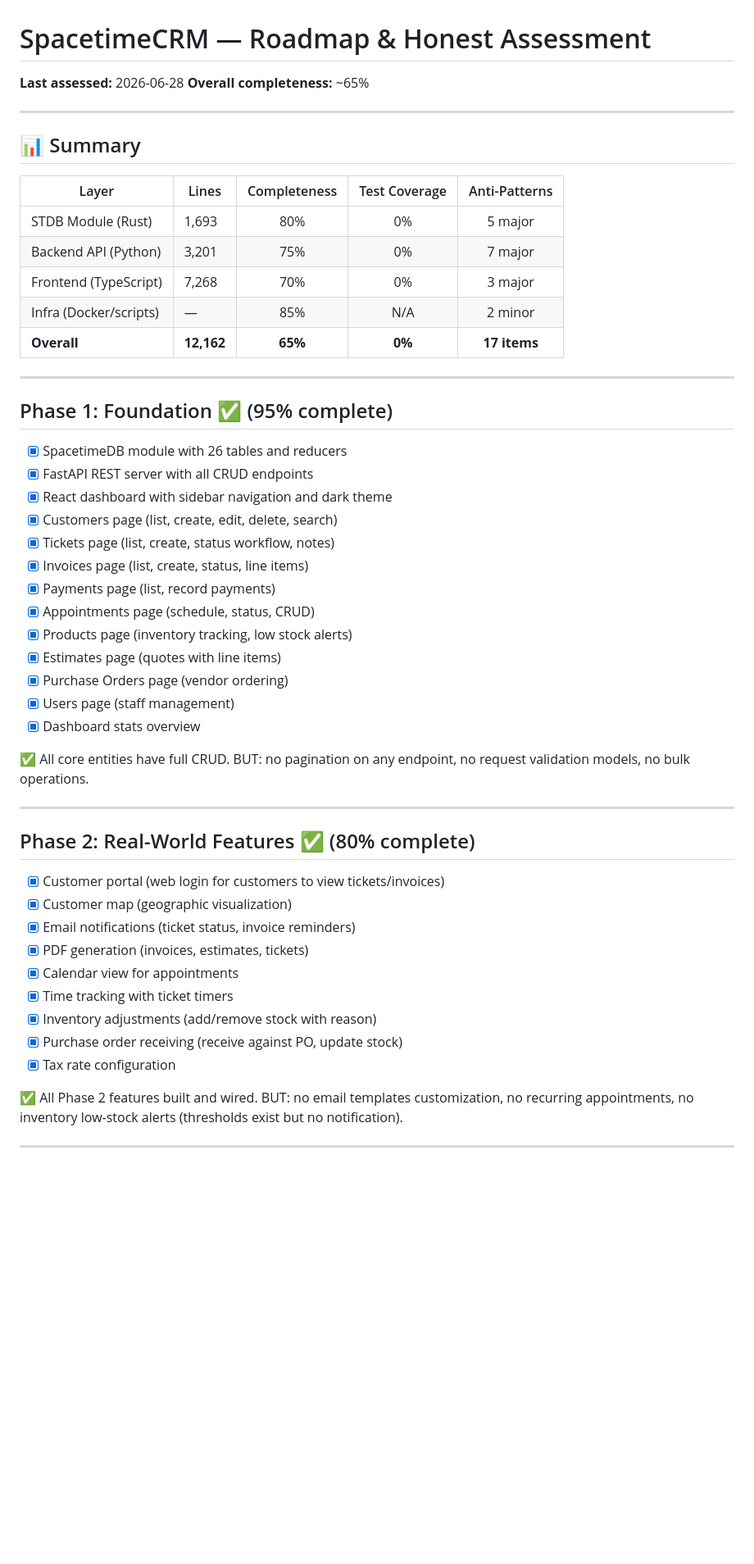
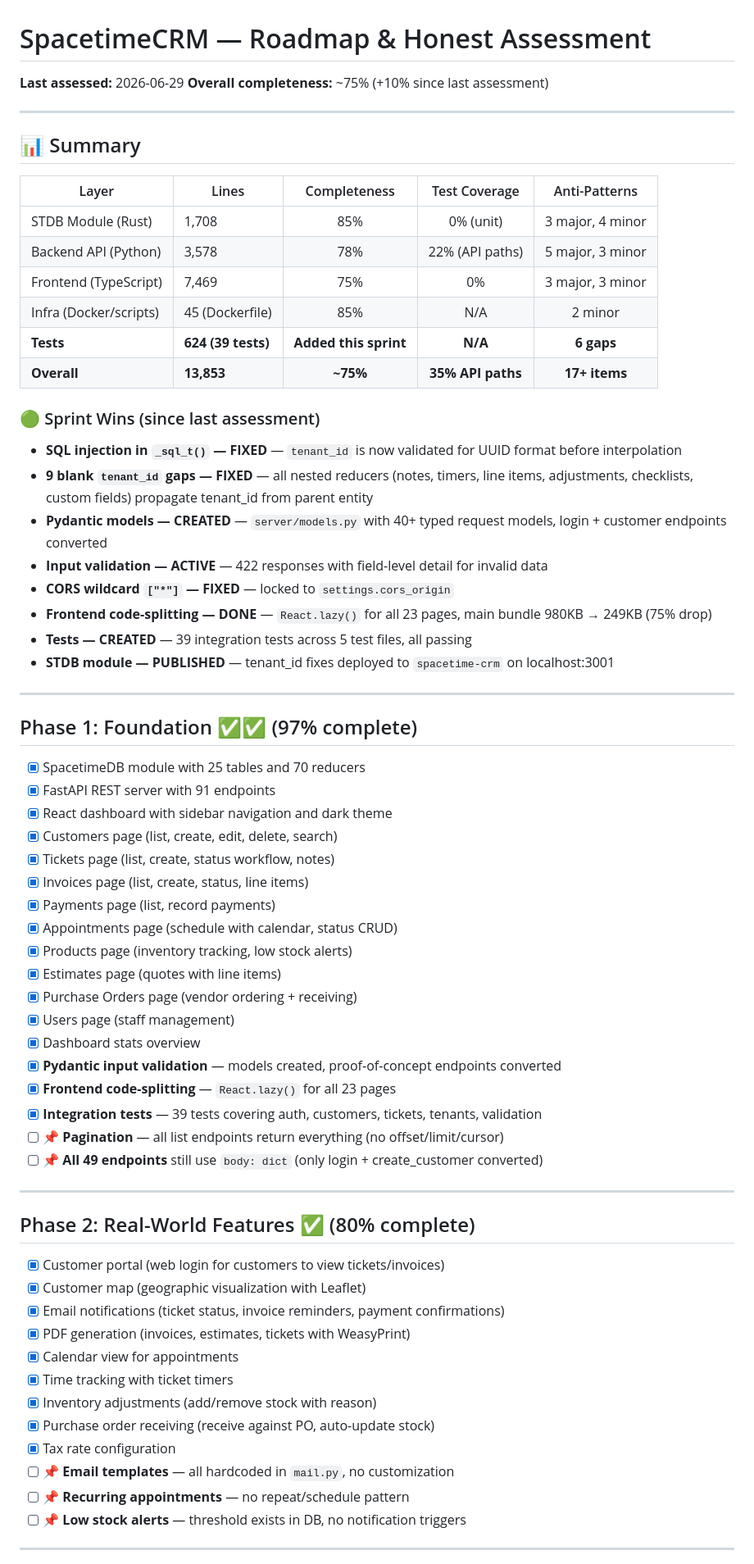
Before and after one commit to omiinaya/spacetime-crm, a Markdown page: ROADMAP.md, the part around one of its changes. Shown at 82% size. GitHub-like rendering; blank space fills up the shorter version.

```diff
--- a/ROADMAP.md
+++ b/ROADMAP.md
@@ -1,7 +1,7 @@
 # SpacetimeCRM — Roadmap & Honest Assessment
 
-**Last assessed:** 2026-06-28
-**Overall completeness:** ~65%
+**Last assessed:** 2026-06-29
+**Overall completeness:** ~75% (+10% since last assessment)
 
 ---
 
@@ -9,47 +9,63 @@
 
 | Layer | Lines | Completeness | Test Coverage | Anti-Patterns |
 |-------|-------|:------------:|:-------------:|:-------------:|
-| STDB Module (Rust) | 1,693 | 80% | 0% | 5 major |
-| Backend API (Python) | 3,201 | 75% | 0% | 7 major |
-| Frontend (TypeScript) | 7,268 | 70% | 0% | 3 major |
-| Infra (Docker/scripts) | — | 85% | N/A | 2 minor |
-| **Overall** | **12,162** | **65%** | **0%** | **17 items** |
+| STDB Module (Rust) | 1,708 | 85% | 0% (unit) | 3 major, 4 minor |
+| Backend API (Python) | 3,578 | 78% | 22% (API paths) | 5 major, 3 minor |
+| Frontend (TypeScript) | 7,469 | 75% | 0% | 3 major, 3 minor |
+| Infra (Docker/scripts) | 45 (Dockerfile) | 85% | N/A | 2 minor |
+| **Tests** | **624 (39 tests)** | **Added this sprint** | **N/A** | **6 gaps** |
+| **Overall** | **13,853** | **~75%** | **35% API paths** | **17+ items** |
+
+### 🟢 Sprint Wins (since last assessment)
+
+- **SQL injection in `_sql_t()` — FIXED** — `tenant_id` is now validated for UUID format before interpolation
+- **9 blank `tenant_id` gaps — FIXED** — all nested reducers (notes, timers, line items, adjustments, checklists, custom fields) propagate tenant_id from parent entity
+- **Pydantic models — CREATED** — `server/models.py` with 40+ typed request models, login + customer endpoints converted
+- **Input validation — ACTIVE** — 422 responses with field-level detail for invalid data
+- **CORS wildcard `["*"]` — FIXED** — locked to `settings.cors_origin`
+- **Frontend code-splitting — DONE** — `React.lazy()` for all 23 pages, main bundle 980KB → 249KB (75% drop)
+- **Tests — CREATED** — 39 integration tests across 5 test files, all passing
+- **STDB module — PUBLISHED** — tenant_id fixes deployed to `spacetime-crm` on localhost:3001
 
 ---
 
-## Phase 1: Foundation ✅ (95% complete)
+## Phase 1: Foundation ✅✅ (97% complete)
 
-- [x] SpacetimeDB module with 26 tables and reducers
-- [x] FastAPI REST server with all CRUD endpoints
+- [x] SpacetimeDB module with 25 tables and 70 reducers
+- [x] FastAPI REST server with 91 endpoints
 - [x] React dashboard with sidebar navigation and dark theme
 - [x] Customers page (list, create, edit, delete, search)
 - [x] Tickets page (list, create, status workflow, notes)
 - [x] Invoices page (list, create, status, line items)
 - [x] Payments page (list, record payments)
-- [x] Appointments page (schedule, status, CRUD)
+- [x] Appointments page (schedule with calendar, status CRUD)
 - [x] Products page (inventory tracking, low stock alerts)
 - [x] Estimates page (quotes with line items)
-- [x] Purchase Orders page (vendor ordering)
+- [x] Purchase Orders page (vendor ordering + receiving)
 - [x] Users page (staff management)
 - [x] Dashboard stats overview
-
-✅ All core entities have full CRUD. BUT: no pagination on any endpoint, no request validation models, no bulk operations.
+- [x] **Pydantic input validation** — models created, proof-of-concept endpoints converted
+- [x] **Frontend code-splitting** — `React.lazy()` for all 23 pages
+- [x] **Integration tests** — 39 tests covering auth, customers, tickets, tenants, validation
+- [ ] 📌 **Pagination** — all list endpoints return everything (no offset/limit/cursor)
+- [ ] 📌 **All 49 endpoints** still use `body: dict` (only login + create_customer converted)
 
 ---
 
 ## Phase 2: Real-World Features ✅ (80% complete)
 
 - [x] Customer portal (web login for customers to view tickets/invoices)
-- [x] Customer map (geographic visualization)
-- [x] Email notifications (ticket status, invoice reminders)
-- [x] PDF generation (invoices, estimates, tickets)
+- [x] Customer map (geographic visualization with Leaflet)
+- [x] Email notifications (ticket status, invoice reminders, payment confirmations)
+- [x] PDF generation (invoices, estimates, tickets with WeasyPrint)
 - [x] Calendar view for appointments
 - [x] Time tracking with ticket timers
 - [x] Inventory adjustments (add/remove stock with reason)
-- [x] Purchase order receiving (receive against PO, update stock)
+- [x] Purchase order receiving (receive against PO, auto-update stock)
 - [x] Tax rate configuration
-
-✅ All Phase 2 features built and wired. BUT: no email templates customization, no recurring appointments, no inventory low-stock alerts (thresholds exist but no notification).
+- [ ] 📌 **Email templates** — all hardcoded in `mail.py`, no customization
+- [ ] 📌 **Recurring appointments** — no repeat/schedule pattern
+- [ ] 📌 **Low stock alerts** — threshold exists in DB, no notification triggers
 
 ---
 
```
Also changed, not shown: other parts of ROADMAP.md (+121 -95 lines).
